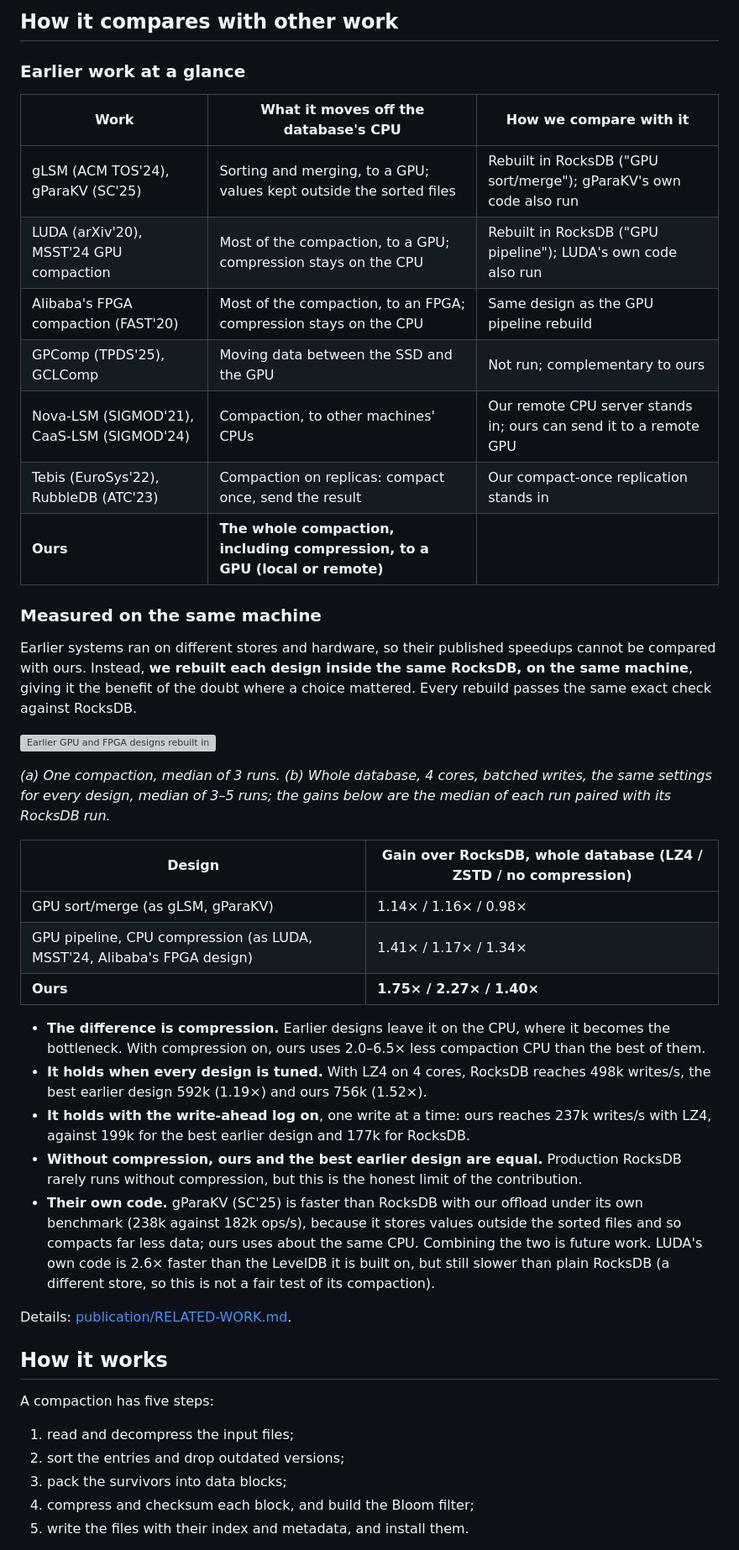
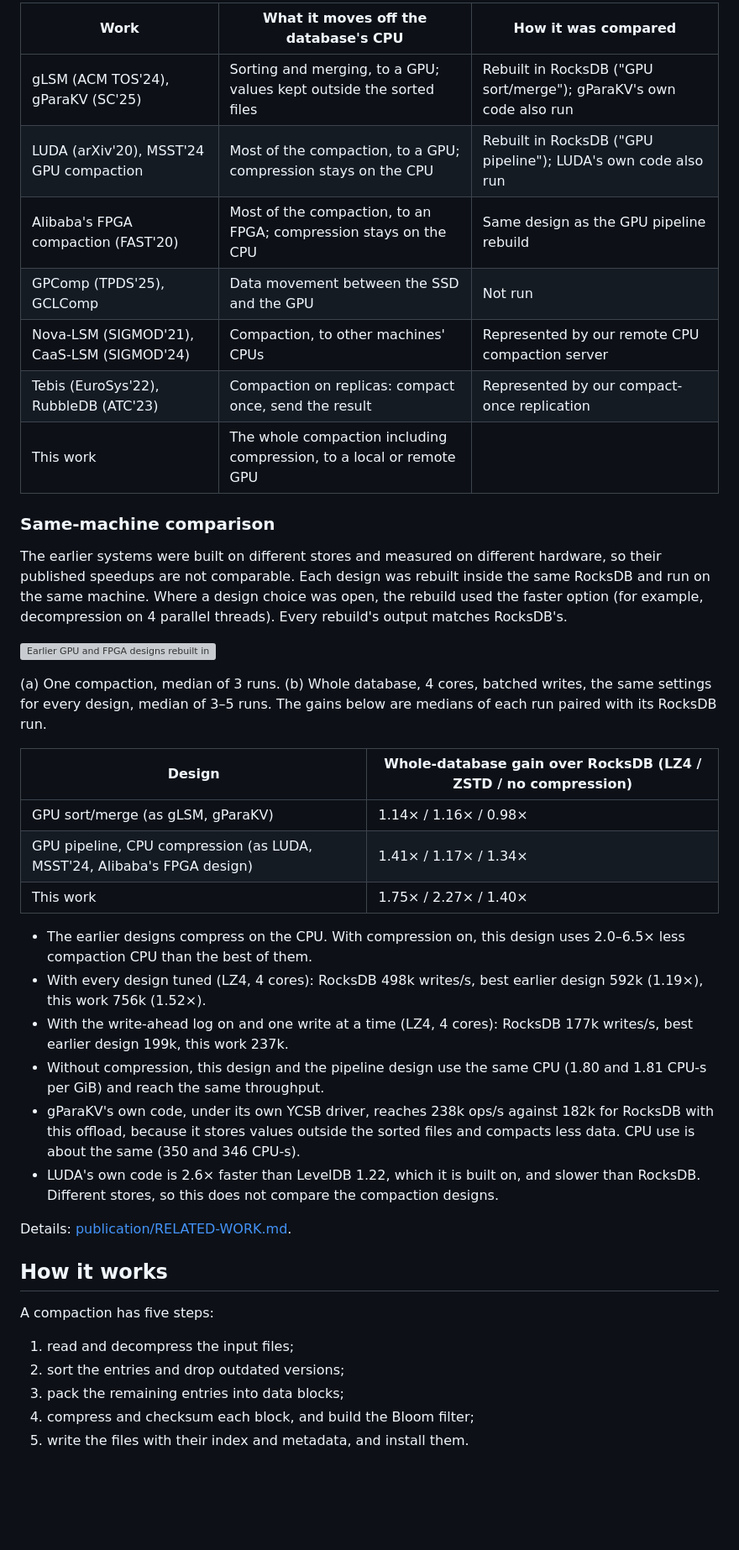
Before and after one commit to saifaldin14/lsm-tree, a Markdown page: README.md, the part around one of its changes. Shown at 84% size. GitHub-like rendering; blank space fills up the shorter version; grey boxes are pictures that could not be loaded.

```diff
--- a/README.md
+++ b/README.md
@@ -54,22 +47,19 @@ full load, and 2.5× more writes when other programs take 80% of the database's
 
-## How it compares with other work
-
-### Earlier work at a glance
-
-| Work | What it moves off the database's CPU | How we compare with it |
+| Work | What it moves off the database's CPU | How it was compared |
 |---|---|---|
 | gLSM (ACM TOS'24), gParaKV (SC'25) | Sorting and merging, to a GPU; values kept outside the sorted files | Rebuilt in RocksDB ("GPU sort/merge"); gParaKV's own code also run |
 | LUDA (arXiv'20), MSST'24 GPU compaction | Most of the compaction, to a GPU; compression stays on the CPU | Rebuilt in RocksDB ("GPU pipeline"); LUDA's own code also run |
 | Alibaba's FPGA compaction (FAST'20) | Most of the compaction, to an FPGA; compression stays on the CPU | Same design as the GPU pipeline rebuild |
-| GPComp (TPDS'25), GCLComp | Moving data between the SSD and the GPU | Not run; complementary to ours |
-| Nova-LSM (SIGMOD'21), CaaS-LSM (SIGMOD'24) | Compaction, to other machines' CPUs | Our remote CPU server stands in; ours can send it to a remote GPU |
-| Tebis (EuroSys'22), RubbleDB (ATC'23) | Compaction on replicas: compact once, send the result | Our compact-once replication stands in |
-| **Ours** | **The whole compaction, including compression, to a GPU (local or remote)** | |
+| GPComp (TPDS'25), GCLComp | Data movement between the SSD and the GPU | Not run |
+| Nova-LSM (SIGMOD'21), CaaS-LSM (SIGMOD'24) | Compaction, to other machines' CPUs | Represented by our remote CPU compaction server |
+| Tebis (EuroSys'22), RubbleDB (ATC'23) | Compaction on replicas: compact once, send the result | Represented by our compact-once replication |
+| This work | The whole compaction including compression, to a local or remote GPU | |
 
-### Measured on the same machine
+### Same-machine comparison
 
-Earlier systems ran on different stores and hardware, so their published speedups cannot
-be compared with ours. Instead, **we rebuilt each design inside the same RocksDB, on the
-same machine**, giving it the benefit of the doubt where a choice mattered. Every rebuild
-passes the same exact check against RocksDB.
+The earlier systems were built on different stores and measured on different hardware, so
+their published speedups are not comparable. Each design was rebuilt inside the same
+RocksDB and run on the same machine. Where a design choice was open, the rebuild used the
+faster option (for example, decompression on 4 parallel threads). Every rebuild's output
+matches RocksDB's.
 
@@ -77,28 +67,27 @@ passes the same exact check against RocksDB.
 
-*(a) One compaction, median of 3 runs. (b) Whole database, 4 cores, batched writes, the same
-settings for every design, median of 3–5 runs; the gains below are the median of each run
-paired with its RocksDB run.*
+(a) One compaction, median of 3 runs. (b) Whole database, 4 cores, batched writes, the same
+settings for every design, median of 3–5 runs. The gains below are medians of each run
+paired with its RocksDB run.
 
-| Design | Gain over RocksDB, whole database (LZ4 / ZSTD / no compression) |
+| Design | Whole-database gain over RocksDB (LZ4 / ZSTD / no compression) |
 |---|---|
 | GPU sort/merge (as gLSM, gParaKV) | 1.14× / 1.16× / 0.98× |
 | GPU pipeline, CPU compression (as LUDA, MSST'24, Alibaba's FPGA design) | 1.41× / 1.17× / 1.34× |
-| **Ours** | **1.75× / 2.27× / 1.40×** |
+| This work | 1.75× / 2.27× / 1.40× |
 
-- **The difference is compression.** Earlier designs leave it on the CPU, where it becomes
-  the bottleneck. With compression on, ours uses 2.0–6.5× less compaction CPU than the best
-  of them.
-- **It holds when every design is tuned.** With LZ4 on 4 cores, RocksDB reaches 498k
-  writes/s, the best earlier design 592k (1.19×) and ours 756k (1.52×).
-- **It holds with the write-ahead log on**, one write at a time: ours reaches 237k writes/s
-  with LZ4, against 199k for the best earlier design and 177k for RocksDB.
-- **Without compression, ours and the best earlier design are equal.** Production RocksDB
-  rarely runs without compression, but this is the honest limit of the contribution.
-- **Their own code.** gParaKV (SC'25) is faster than RocksDB with our offload under its own
-  benchmark (238k against 182k ops/s), because it stores values outside the sorted files and
-  so compacts far less data; ours uses about the same CPU. Combining the two is future work.
-  LUDA's own code is 2.6× faster than the LevelDB it is built on, but still slower than plain
-  RocksDB (a different store, so this is not a fair test of its compaction).
+- The earlier designs compress on the CPU. With compression on, this design uses 2.0–6.5×
+  less compaction CPU than the best of them.
+- With every design tuned (LZ4, 4 cores): RocksDB 498k writes/s, best earlier design 592k
+  (1.19×), this work 756k (1.52×).
+- With the write-ahead log on and one write at a time (LZ4, 4 cores): RocksDB 177k writes/s,
+  best earlier design 199k, this work 237k.
+- Without compression, this design and the pipeline design use the same CPU (1.80 and 1.81
+  CPU-s per GiB) and reach the same throughput.
+- gParaKV's own code, under its own YCSB driver, reaches 238k ops/s against 182k for RocksDB
+  with this offload, because it stores values outside the sorted files and compacts less
+  data. CPU use is about the same (350 and 346 CPU-s).
+- LUDA's own code is 2.6× faster than LevelDB 1.22, which it is built on, and slower than
+  RocksDB. Different stores, so this does not compare the compaction designs.
 
 Details: [publication/RELATED-WORK.md](publication/RELATED-WORK.md).
 
@@ -108,7 +97,7 @@ A compaction has five steps:
 
 1. read and decompress the input files;
 2. sort the entries and drop outdated versions;
-3. pack the survivors into data blocks;
+3. pack the remaining entries into data blocks;
 4. compress and checksum each block, and build the Bloom filter;
 5. write the files with their index and metadata, and install them.
 
```
Also changed, not shown: other parts of README.md (+143 -162 lines).
